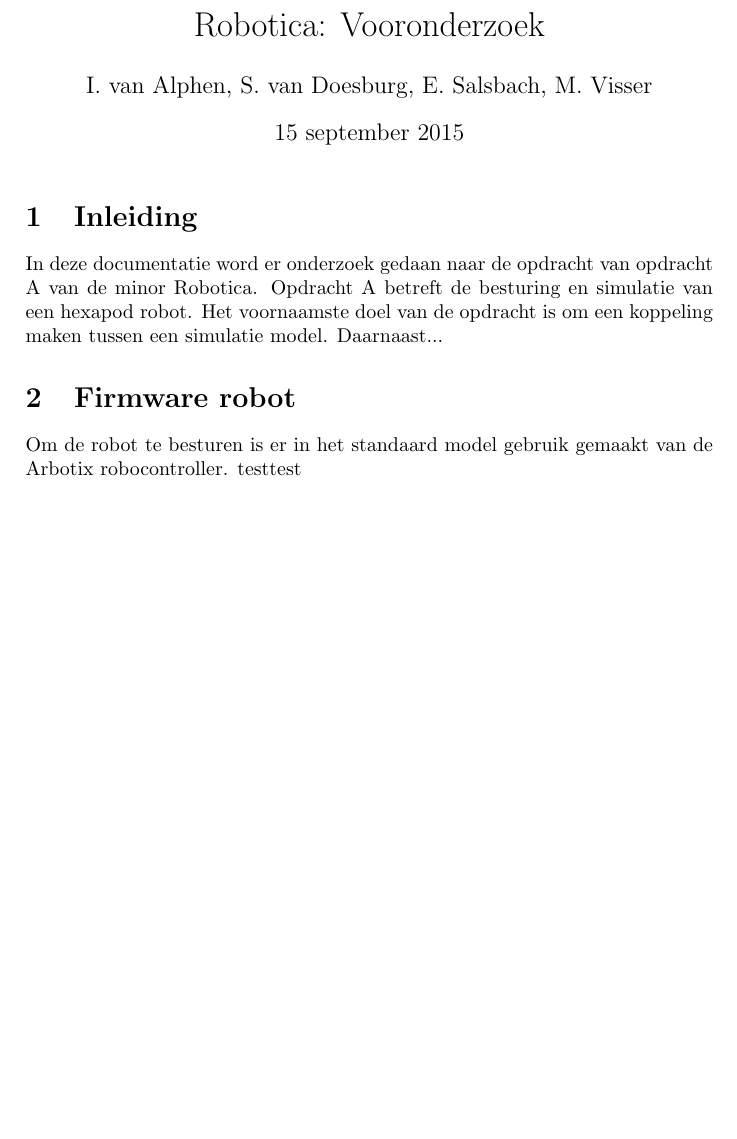
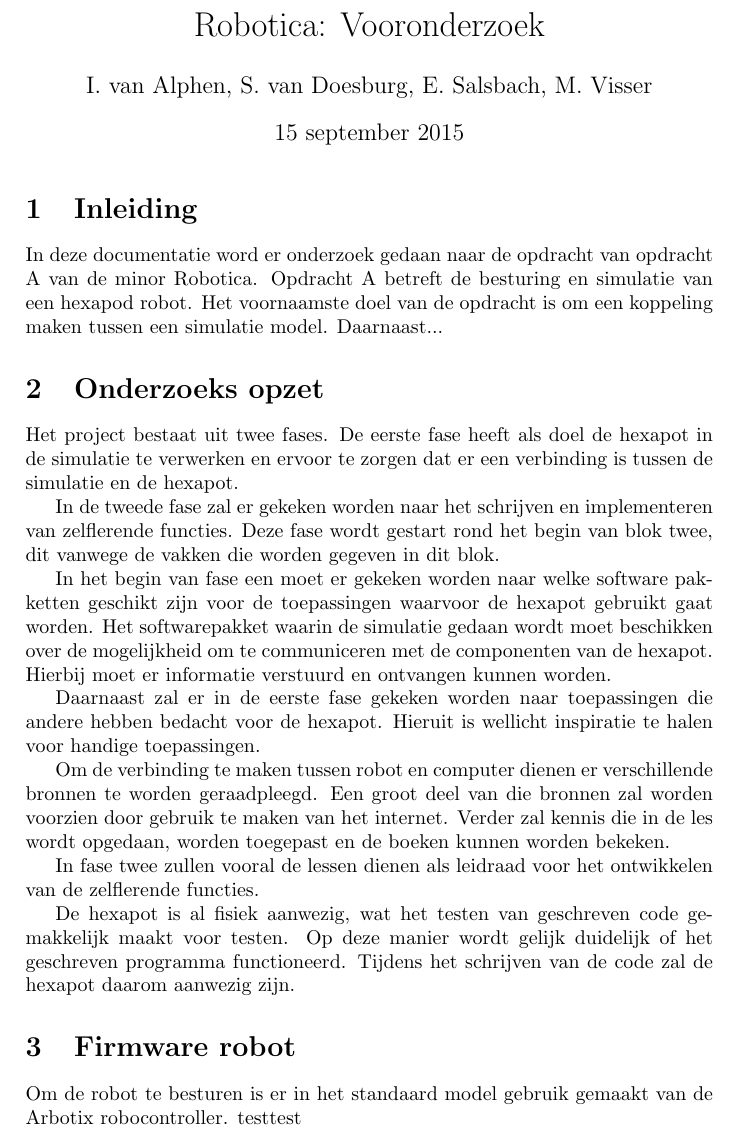
Before and after one commit to matthijsvisser-zz/Documentatie, a LaTeX document (Vooronderzoek/Vooronderzoek.tex): part of the page before the commit and part of page 1 of 2 after it, cut so that both start at the same text, the shorter picture padded with empty space. Compiled offline with pdfLaTeX.

Commit message:
Onderzoeksaanpak

```diff
--- a/Vooronderzoek/Vooronderzoek.tex
+++ b/Vooronderzoek/Vooronderzoek.tex
@@ -12,6 +12,23 @@
 
 \section{Inleiding}
 In deze documentatie word er onderzoek gedaan naar de opdracht van opdracht A van de minor Robotica. Opdracht A betreft de besturing en simulatie van een hexapod robot. Het voornaamste doel van de opdracht is om een koppeling maken tussen een simulatie model. Daarnaast...
+
+\section{Onderzoeks opzet}
+Het project bestaat uit twee fases. De eerste fase heeft als doel de hexapot in de simulatie te verwerken en ervoor te zorgen dat er een verbinding is tussen de simulatie en de hexapot.
+
+In de tweede fase zal er gekeken worden naar het schrijven en implementeren van zelflerende functies. Deze fase wordt gestart rond het begin van blok twee, dit vanwege de vakken die worden gegeven in dit blok.
+
+In het begin van fase een moet er gekeken worden naar welke software pakketten geschikt zijn voor de toepassingen waarvoor de hexapot gebruikt gaat worden. Het softwarepakket waarin de simulatie gedaan wordt moet beschikken over de mogelijkheid om te communiceren met de componenten van de hexapot. Hierbij moet er informatie verstuurd en ontvangen kunnen worden.
+
+Daarnaast zal er in de eerste fase gekeken worden naar toepassingen die andere hebben bedacht voor de hexapot. Hieruit is wellicht inspiratie te halen voor handige toepassingen.
+
+Om de verbinding te maken tussen robot en computer dienen er verschillende bronnen te worden geraadpleegd. Een groot deel van die bronnen zal worden voorzien door gebruik te maken van het internet. Verder zal kennis die in de les wordt opgedaan, worden toegepast en de boeken kunnen worden bekeken.
+
+In fase twee zullen vooral de lessen dienen als leidraad voor het ontwikkelen van de zelflerende functies.
+
+De hexapot is al fisiek aanwezig, wat het testen van geschreven code gemakkelijk maakt voor testen. Op deze manier wordt gelijk duidelijk of het geschreven programma functioneerd. Tijdens het schrijven van de  code zal de hexapot daarom aanwezig zijn.
+
+
 
 \section{Firmware robot}
 Om de robot te besturen is er in het standaard model gebruik gemaakt van de Arbotix robocontroller.
```
Also changed, not shown: Vooronderzoek/Vooronderzoek.pdf.
